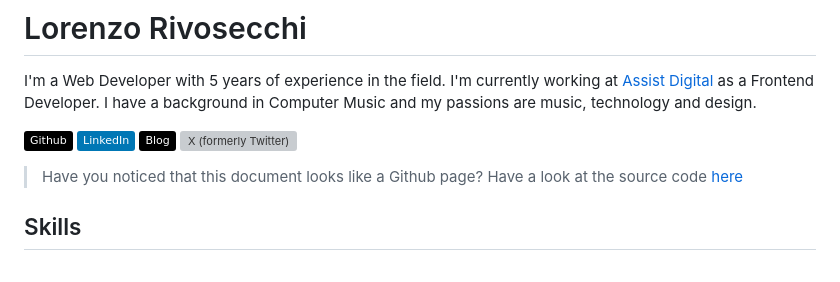
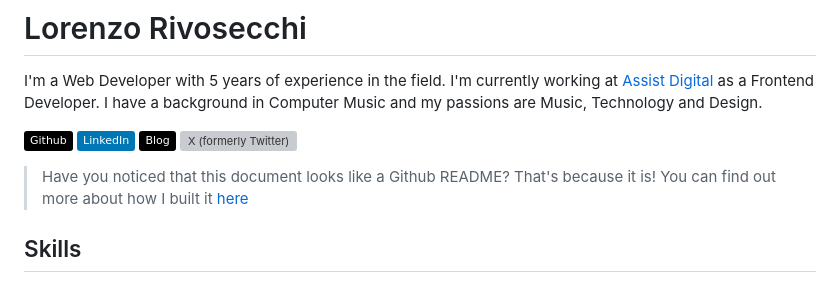
Before and after one commit to fibonacid/fibonacid, a Markdown page: README.md, the part around the change. GitHub-like rendering; badges without logos; grey boxes are pictures that could not be loaded.

```diff
--- a/README.md
+++ b/README.md
@@ -1,15 +1,14 @@
 # Lorenzo Rivosecchi
 
 I'm a Web Developer with 5 years of experience in the field. I'm currently working at [Assist Digital](https://assistdigital.com) as a Frontend Developer.
-I have a background in Computer Music and my passions are music, technology and design.
+I have a background in Computer Music and my passions are Music, Technology and Design.
 
 [![Github](https://img.shields.io/badge/Github-black?logo=github)](https://github.com/fibonacid)
 [![LinkedIn](https://img.shields.io/badge/LinkedIn-0077B5?logo=linkedin)](https://www.linkedin.com/in/lorenzo-rivosecchi/)
 [![Blog](https://img.shields.io/badge/Blog-black?logo=devdotto)](https://dev.to/fibonacid)
 [![X (formerly Twitter)](https://img.shields.io/twitter/follow/fibonacid)](https://twitter.com/fibonacid)
 
-> Have you noticed that this document looks like a Github page?
-Have a look at the source code [here](https://github.com/fibonacid/curriculum)
+> Have you noticed that this document looks like a Github README? That's because it is! You can find out more about how I built it [here](https://dev.to/fibonacid/i-published-my-cv-on-npm-1d61)
 
 ## Skills
 
```
Also changed, not shown: .changeset/light-rivers-flash.md (added, +5 -0 lines).
